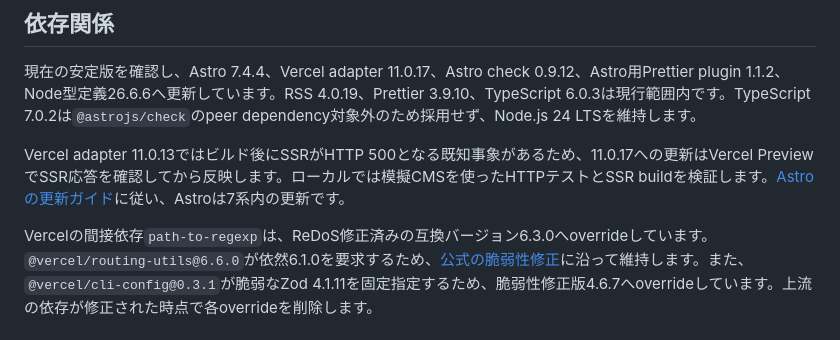
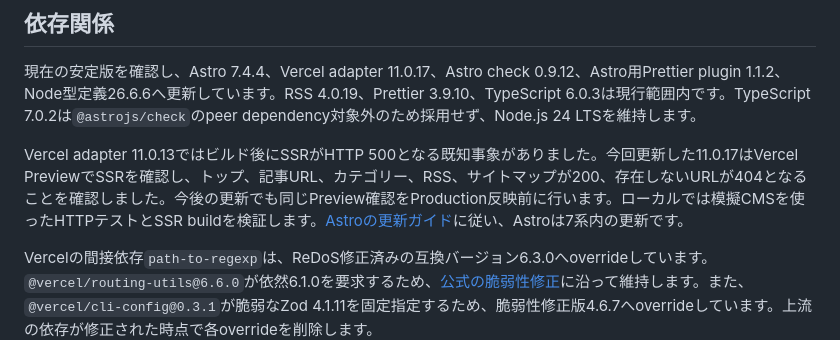
Before and after one commit to nansystem/goto-blog, a Markdown page: README.md, the part around the change. GitHub-like rendering.

Commit message:
docs: Vercel Previewの依存更新確認を記録

```diff
--- a/README.md
+++ b/README.md
@@ -51,6 +51,6 @@ Git連携によるデプロイ後は `/`、既存の記事URL、`/category/sup`
 
 現在の安定版を確認し、Astro 7.4.4、Vercel adapter 11.0.17、Astro check 0.9.12、Astro用Prettier plugin 1.1.2、Node型定義26.6.6へ更新しています。RSS 4.0.19、Prettier 3.9.10、TypeScript 6.0.3は現行範囲内です。TypeScript 7.0.2は`@astrojs/check`のpeer dependency対象外のため採用せず、Node.js 24 LTSを維持します。
 
-Vercel adapter 11.0.13ではビルド後にSSRがHTTP 500となる既知事象があるため、11.0.17への更新はVercel PreviewでSSR応答を確認してから反映します。ローカルでは模擬CMSを使ったHTTPテストとSSR buildを検証します。[Astroの更新ガイド](https://docs.astro.build/en/upgrade-astro/)に従い、Astroは7系内の更新です。
+Vercel adapter 11.0.13ではビルド後にSSRがHTTP 500となる既知事象がありました。今回更新した11.0.17はVercel PreviewでSSRを確認し、トップ、記事URL、カテゴリー、RSS、サイトマップが200、存在しないURLが404となることを確認しました。今後の更新でも同じPreview確認をProduction反映前に行います。ローカルでは模擬CMSを使ったHTTPテストとSSR buildを検証します。[Astroの更新ガイド](https://docs.astro.build/en/upgrade-astro/)に従い、Astroは7系内の更新です。
 
 Vercelの間接依存`path-to-regexp`は、ReDoS修正済みの互換バージョン6.3.0へoverrideしています。`@vercel/routing-utils@6.6.0`が依然6.1.0を要求するため、[公式の脆弱性修正](https://github.com/pillarjs/path-to-regexp/security/advisories/GHSA-9wv6-86v2-598j)に沿って維持します。また、`@vercel/cli-config@0.3.1`が脆弱なZod 4.1.11を固定指定するため、脆弱性修正版4.6.7へoverrideしています。上流の依存が修正された時点で各overrideを削除します。
```
